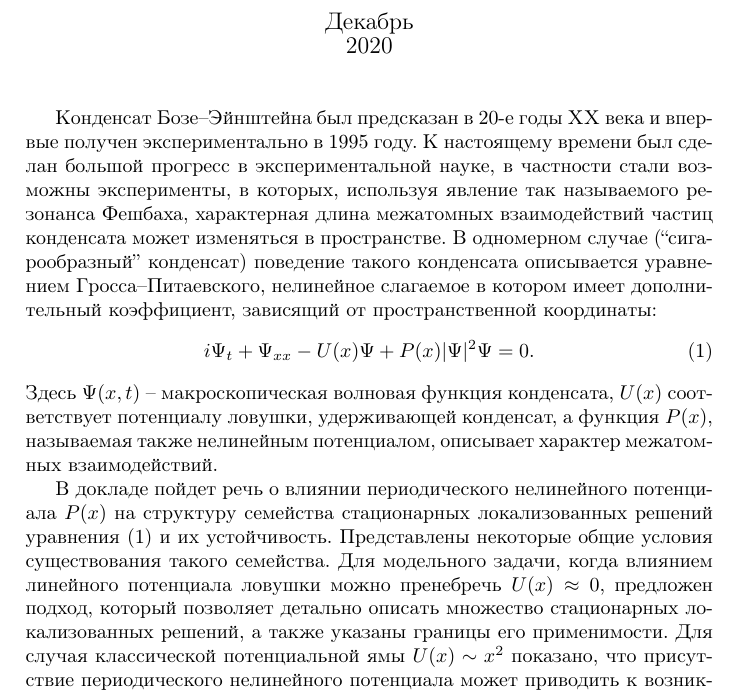
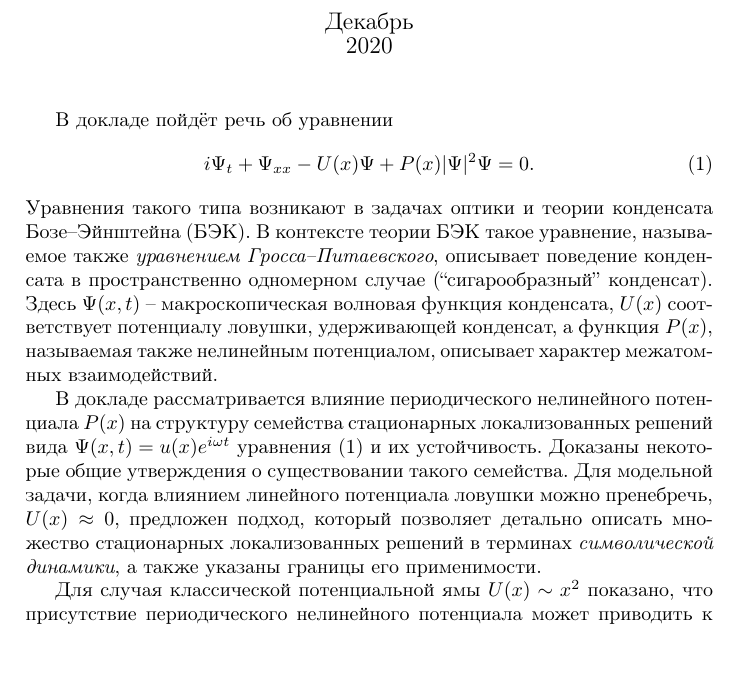
Before and after one commit to josephkott/disser, a LaTeX document (reports/hse/abstract.tex): part of the page, cut so that both start at the same text, the shorter picture padded with empty space. Compiled offline with pdfLaTeX.

Commit message:
hse abstract revision

```diff
--- a/reports/hse/abstract.tex
+++ b/reports/hse/abstract.tex
@@ -19,18 +19,23 @@
 \maketitle
 \thispagestyle{empty} % remove page number
 
-Конденсат Бозе--Эйнштейна был предсказан в 20-е годы \textsc{XX} века и впервые получен экспериментально в 1995 году.
-К настоящему времени был сделан большой прогресс в экспериментальной науке, в частности стали возможны эксперименты, в которых, используя явление так называемого резонанса Фешбаха, характерная длина межатомных взаимодействий частиц конденсата может изменяться в пространстве.
-В одномерном случае (``сигарообразный'' конденсат) поведение такого конденсата описывается уравнением Гросса--Питаевского, нелинейное слагаемое в котором имеет дополнительный коэффициент, зависящий от пространственной координаты:
+В докладе пойдёт речь об уравнении
 \begin{equation}
 i \Psi_t + \Psi_{xx} - U(x) \Psi + P(x) |\Psi|^2 \Psi = 0.
 \label{eq:init}
 \end{equation}
+Уравнения такого типа возникают в задачах оптики и теории конденсата Бозе--Эйнштейна (БЭК).
+В контексте теории БЭК такое уравнение, называемое также {\it уравнением Гросса--Питаевского}, описывает поведение конденсата в пространственно одномерном случае (``сигарообразный'' конденсат).
 Здесь $\Psi(x, t)$ -- макроскопическая волновая функция конденсата, $U(x)$ соответствует потенциалу ловушки, удерживающей конденсат, а функция $P(x)$, называемая также нелинейным потенциалом, описывает характер межатомных взаимодействий.
+% Конденсат Бозе--Эйнштейна был предсказан в 20-е годы \textsc{XX} века и впервые получен экспериментально в 1995 году.
+% К настоящему времени был сделан большой прогресс в экспериментальной науке, в частности стали возможны эксперименты, в которых, используя явление так называемого резонанса Фешбаха, характерная длина межатомных взаимодействий частиц конденсата может изменяться в пространстве.
+% В одномерном случае (``сигарообразный'' конденсат) поведение такого конденсата описывается уравнением Гросса--Питаевского, нелинейное слагаемое в котором имеет дополнительный коэффициент, зависящий от пространственной координаты.
 
-В докладе пойдет речь о влиянии периодического нелинейного потенциала $P(x)$ на структуру семейства стационарных локализованных решений уравнения \eqref{eq:init} и их устойчивость.
-Представлены некоторые общие условия существования такого семейства.
-Для модельного задачи, когда влиянием линейного потенциала ловушки можно пренебречь $U(x) \approx 0$, предложен подход, который позволяет детально описать множество стационарных локализованных решений, а также указаны границы его применимости.
+В докладе рассматривается влияние периодического нелинейного потенциала $P(x)$ на структуру семейства стационарных локализованных решений вида $\Psi(x, t) = u(x) e^{i \omega t}$ уравнения \eqref{eq:init} и их устойчивость.
+Доказаны некоторые общие утверждения о существовании такого семейства.
+Для модельной задачи, когда влиянием линейного потенциала ловушки можно пренебречь, $U(x) \approx 0$, предложен подход, который позволяет детально описать множество стационарных локализованных решений в терминах {\it символической динамики}, а также указаны границы его применимости.
+% Оказывается, что при некоторых допущениях каждому локализованному решению можно сопоставить последовательность символов над бесконечным алфавитом.
+
 % Детально рассмотрен случай, когда когда влиянием линейного потенциала ловушки можно пренебречь $U(x) \approx 0$, при этом предложен подход, который позволяет детально описать множество стационарных локализованных решений, а также указаны границы его применимости.
 Для случая классической потенциальной ямы $U(x) \sim x^2$ показано, что присутствие периодического нелинейного потенциала может приводить к возникновению решений, которые не имеют аналогов в традиционном уравнении Гросса--Питаевского с постоянным коэффициентом $P(x) \equiv const$ при нелинейности.
 Также продемонстрировано, что нелинейные потенциалы такого рода могут служить инструментом стабилизации локализованных решений, которые неустойчивы в случае классической знакопостоянной нелинейности.
```
